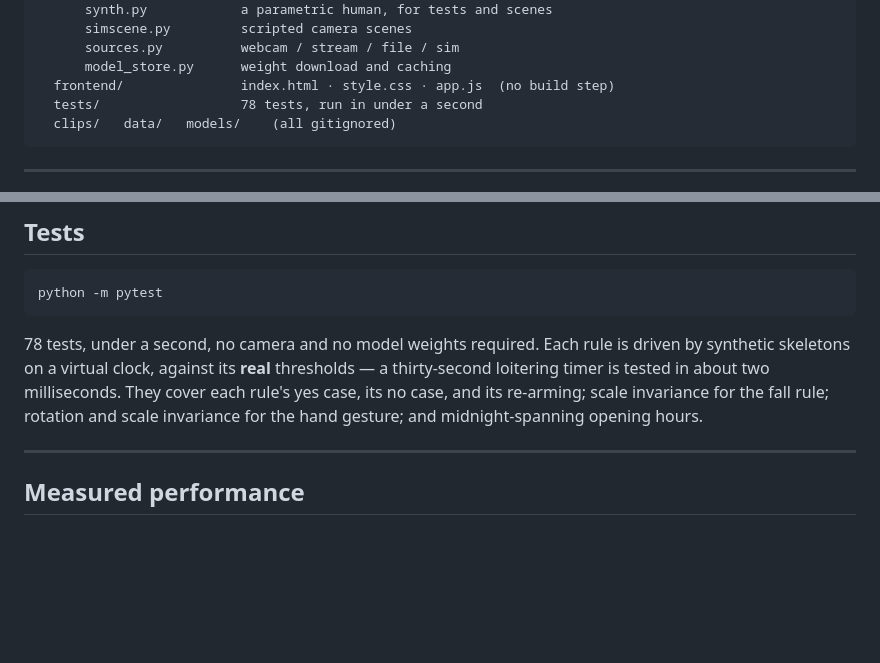
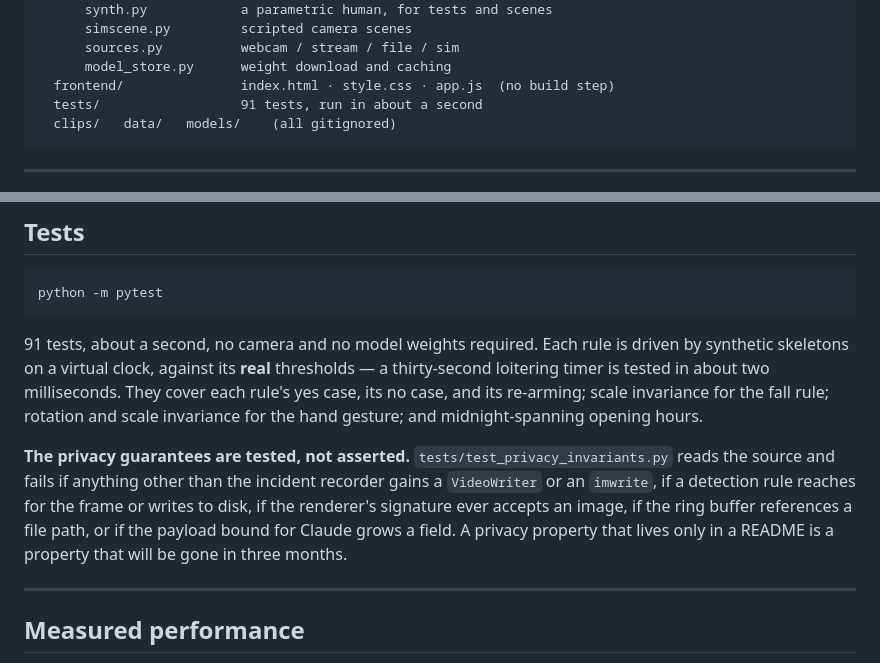
Before and after one commit to Rohan0720surana/Arjun, a Markdown page: README.md, 2 parts joined by grey strips. Rendered like a GitHub page; blank space fills up the shorter version.

Commit message:
README: correct the test count and say what the privacy tests do
The suite grew to 91 when the privacy invariants landed, and that file is
worth naming in the README rather than leaving in the directory listing: it
reads the source and fails if anything but the incident recorder gains a
VideoWriter, if a rule reaches for the frame, if the renderer's signature ever
accepts an image, or if the outbound Claude payload grows a field.

Co-Authored-By: Claude Opus 5 <noreply@anthropic.com>

````diff
--- a/README.md
+++ b/README.md
@@ -257,7 +257,7 @@ arjun/
       sources.py          webcam / stream / file / sim
       model_store.py      weight download and caching
   frontend/               index.html · style.css · app.js  (no build step)
-  tests/                  78 tests, run in under a second
+  tests/                  91 tests, run in about a second
   clips/   data/   models/    (all gitignored)
 ```
 
@@ -439,12 +439,20 @@ identity, and identity is the thing we deliberately did not build.
 python -m pytest
 ```
 
-78 tests, under a second, no camera and no model weights required. Each rule is
+91 tests, about a second, no camera and no model weights required. Each rule is
 driven by synthetic skeletons on a virtual clock, against its **real**
 thresholds — a thirty-second loitering timer is tested in about two
 milliseconds. They cover each rule's yes case, its no case, and its re-arming;
 scale invariance for the fall rule; rotation and scale invariance for the hand
 gesture; and midnight-spanning opening hours.
+
+**The privacy guarantees are tested, not asserted.**
+`tests/test_privacy_invariants.py` reads the source and fails if anything
+other than the incident recorder gains a `VideoWriter` or an `imwrite`, if a
+detection rule reaches for the frame or writes to disk, if the renderer's
+signature ever accepts an image, if the ring buffer references a file path, or
+if the payload bound for Claude grows a field. A privacy property that lives
+only in a README is a property that will be gone in three months.
 
 ---
 
````
Also changed, not shown: PITCH_NOTES.md (+1 -1 lines).
